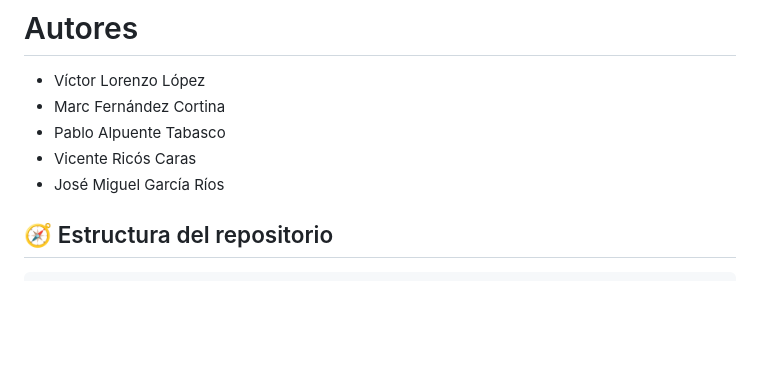
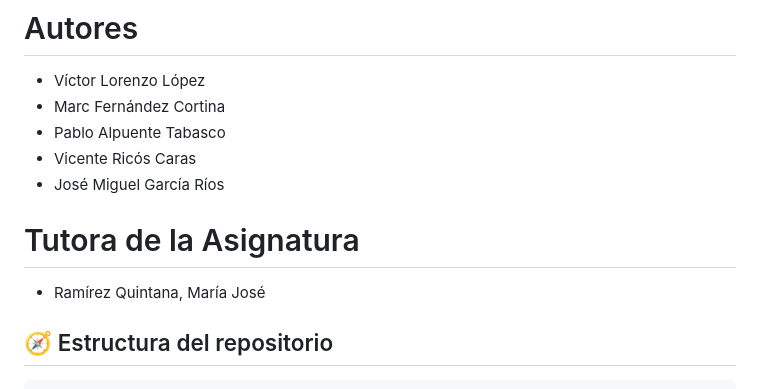
Before and after one commit to VICENTE102/PROYECTO-II, a Markdown page: README.md, the part around the change. Drawn GitHub-style; blank space fills up the shorter version.

```diff
--- a/README.md
+++ b/README.md
@@ -11,6 +11,9 @@ Este repositorio contiene el desarrollo completo del proyecto realizado en la as
 - Pablo Alpuente Tabasco
 - Vicente Ricós Caras
 - José Miguel García Ríos
+
+# Tutora de la Asignatura
+- 	Ramírez Quintana, María José
 
 ## 🧭 Estructura del repositorio
 
```
